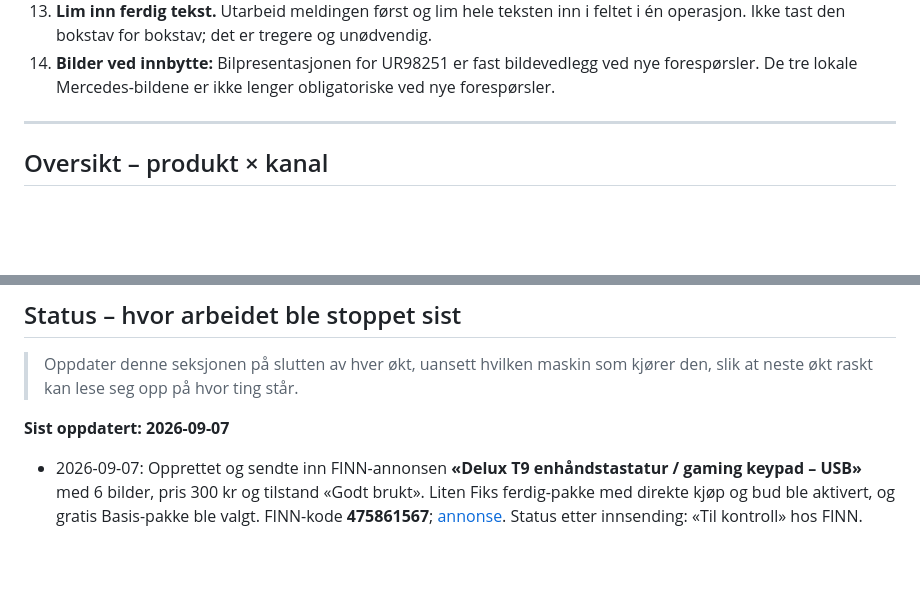
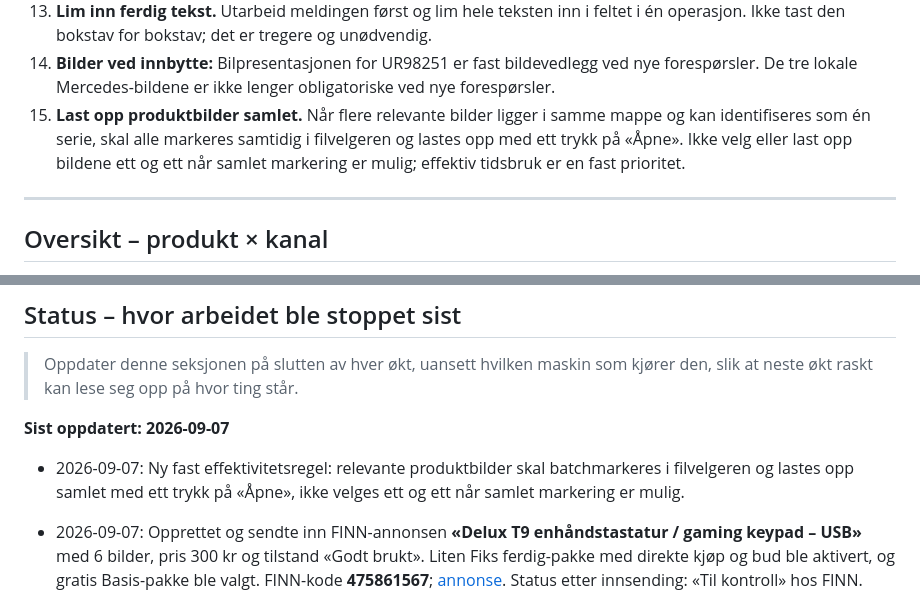
Before and after one commit to stavroslitsos/nordlys-webstudio, a Markdown page: annonser/README.md, 2 parts joined by grey strips. Rendered like a GitHub page; blank space fills up the shorter version.

Commit message:
Dokumenter samlet bildeopplasting

```diff
--- a/annonser/README.md
+++ b/annonser/README.md
@@ -206,6 +206,11 @@ at Stavros forklarer på nytt.
 14. **Bilder ved innbytte:** Bilpresentasjonen for UR98251 er fast
     bildevedlegg ved nye forespørsler. De tre lokale Mercedes-bildene er ikke
     lenger obligatoriske ved nye forespørsler.
+15. **Last opp produktbilder samlet.** Når flere relevante bilder ligger i
+    samme mappe og kan identifiseres som én serie, skal alle markeres samtidig
+    i filvelgeren og lastes opp med ett trykk på «Åpne». Ikke velg eller last
+    opp bildene ett og ett når samlet markering er mulig; effektiv tidsbruk er
+    en fast prioritet.
 
 ---
 
@@ -272,6 +277,10 @@ Norway = kun Tesla, ikke relevant). RAM Mounts bør i norske MC-/sykkelgrupper.
 > kjører den, slik at neste økt raskt kan lese seg opp på hvor ting står.
 
 **Sist oppdatert: 2026-09-07**
+
+- 2026-09-07: Ny fast effektivitetsregel: relevante produktbilder skal
+  batchmarkeres i filvelgeren og lastes opp samlet med ett trykk på «Åpne»,
+  ikke velges ett og ett når samlet markering er mulig.
 
 - 2026-09-07: Opprettet og sendte inn FINN-annonsen **«Delux T9
   enhåndstastatur / gaming keypad – USB»** med 6 bilder, pris 300 kr og tilstand
```
